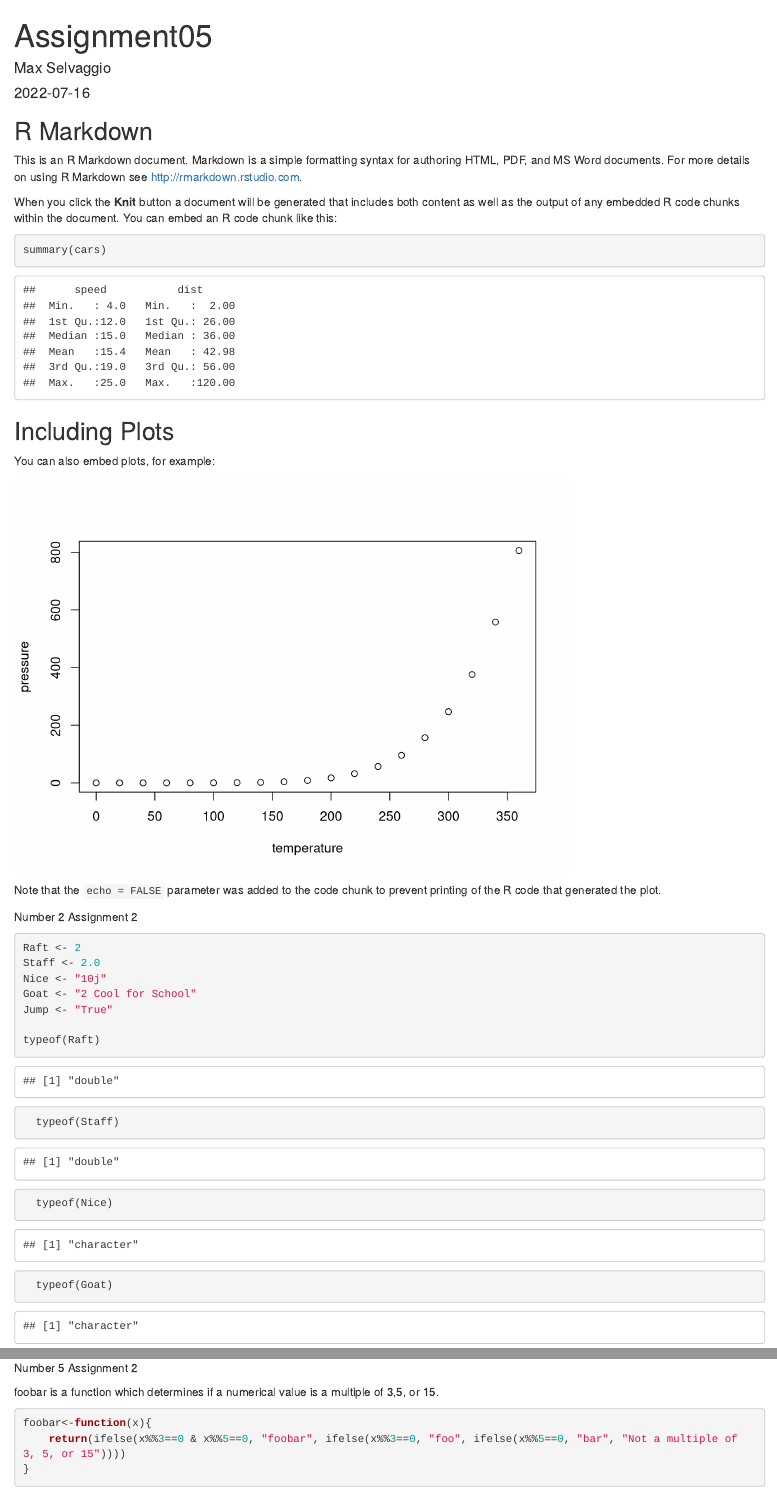
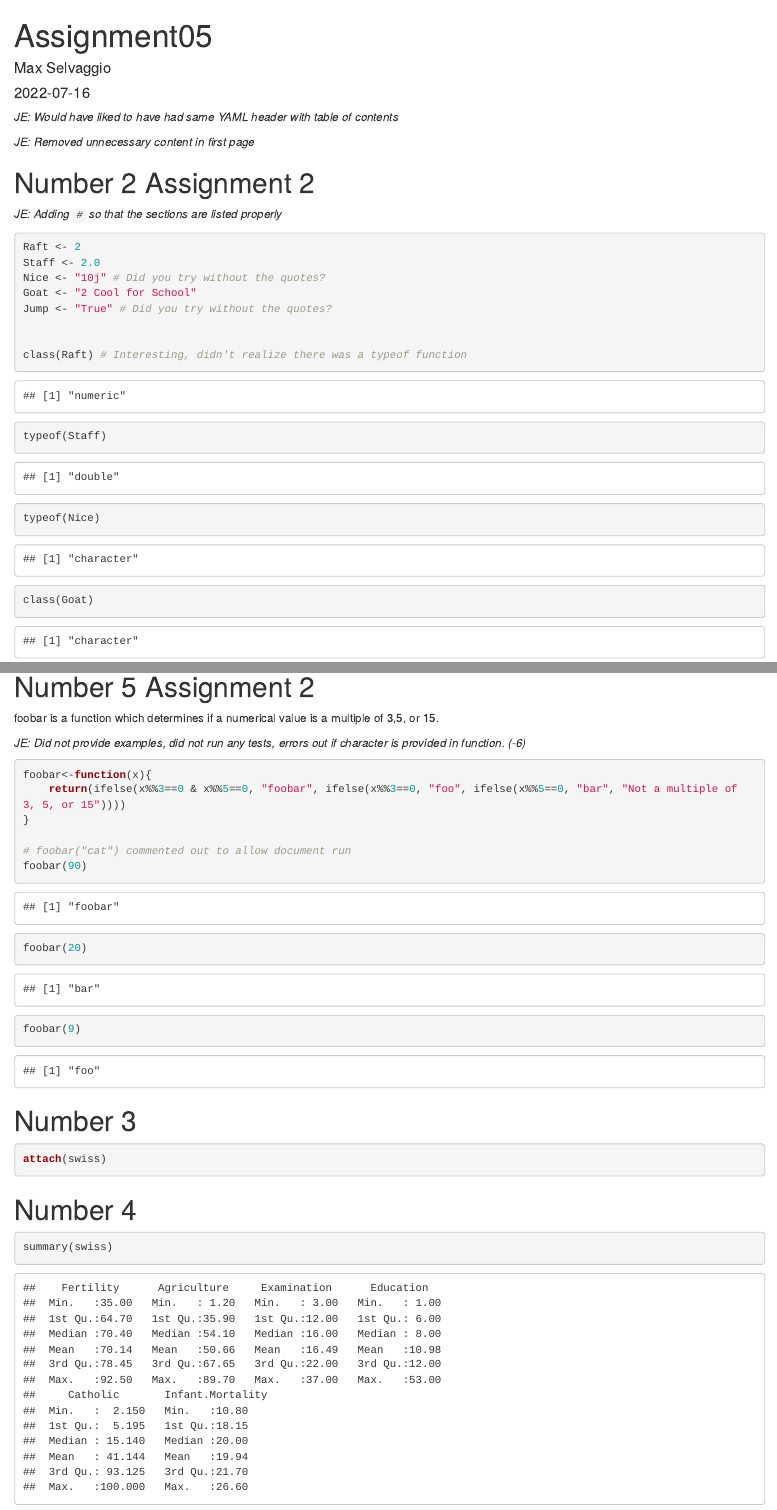
Before and after one commit to maselva/ECO5445SU22, an R Markdown document (Assignment05/Assignment05.Rmd): the page in a window 1100 px wide, from its top, and a second part further down, joined at a grey line. Rendered offline with R 4.5, knitr and Pandoc, with nearby package versions.

Commit message:
Graded assignment 5

````diff
--- a/Assignment05/Assignment05.Rmd
+++ b/Assignment05/Assignment05.Rmd
@@ -4,65 +4,58 @@ author: "Max Selvaggio"
 date: '2022-07-16'
 output: html_document
 ---
+*JE: Would have liked to have had same YAML header with table of contents*
 
 ```{r setup, include=FALSE}
 knitr::opts_chunk$set(echo = TRUE)
 ```
 
-## R Markdown
+*JE: Removed unnecessary content in first page*
 
-This is an R Markdown document. Markdown is a simple formatting syntax for authoring HTML, PDF, and MS Word documents. For more details on using R Markdown see <http://rmarkdown.rstudio.com>.
+# Number 2 Assignment 2
 
-When you click the **Knit** button a document will be generated that includes both content as well as the output of any embedded R code chunks within the document. You can embed an R code chunk like this:
-
-```{r cars}
-summary(cars)
-```
-
-## Including Plots
-
-You can also embed plots, for example:
-
-```{r pressure, echo=FALSE}
-plot(pressure)
-```
-
-Note that the `echo = FALSE` parameter was added to the code chunk to prevent printing of the R code that generated the plot.
-
-Number 2 Assignment 2
+*JE: Adding `#` so that the sections are listed properly*
 
 ```{r}
 Raft <- 2
 Staff <- 2.0
-Nice <- "10j"
+Nice <- "10j" # Did you try without the quotes?
 Goat <- "2 Cool for School"
-Jump <- "True"
+Jump <- "True" # Did you try without the quotes?
 
-typeof(Raft)
-  typeof(Staff)
-  typeof(Nice)
-  typeof(Goat)
-  typeof(Jump)
 
+class(Raft) # Interesting, didn't realize there was a typeof function
+typeof(Staff)
+typeof(Nice)
+class(Goat)
+typeof(Jump)
+# Fixed weird indent
 ```
 
-Number 5 Assignment 2
+# Number 5 Assignment 2
 
 foobar is a function which determines if a numerical value is a multiple of 3,5, or 15.
+
+*JE: Did not provide examples, did not run any tests, errors out if character is provided in function. (-6)*
 
 ```{r}
 foobar<-function(x){
     return(ifelse(x%%3==0 & x%%5==0, "foobar", ifelse(x%%3==0, "foo", ifelse(x%%5==0, "bar", "Not a multiple of 3, 5, or 15"))))
 }
+
+# foobar("cat") commented out to allow document run
+foobar(90)
+foobar(20)
+foobar(9)
 ```
 
-Number 3
+# Number 3
 
 ```{r}
 attach(swiss)
 ```
 
-Number 4
+# Number 4
 
 ```{r}
 summary(swiss)
````
Also changed, not shown: Assignment05/Assignment05.html (added), Assignment05/Assignment05.Rmd (14 more changed lines), 1 other file.
